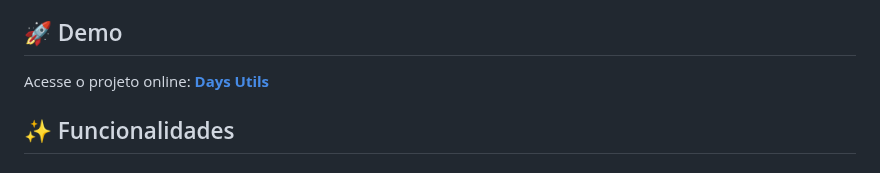
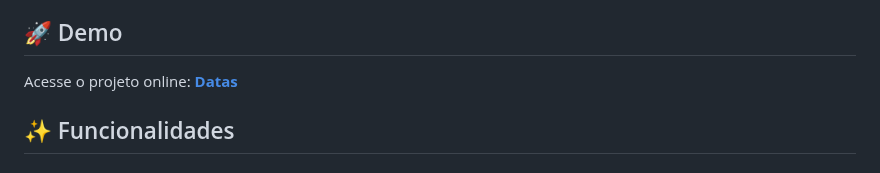
Before and after one commit to dwildt/datas, a Markdown page: README.md, the part around the change. Rendered like a GitHub page.

Commit message:
ainda tinha ref para Days Utils. Trocado para Datas

```diff
--- a/README.md
+++ b/README.md
@@ -4,7 +4,7 @@ Projeto JavaScript vanilla com utilitários para manipulação de datas, desenvo
 
 ## 🚀 Demo
 
-Acesse o projeto online: **[Days Utils](https://dwildt.github.io/datas)**
+Acesse o projeto online: **[Datas](https://dwildt.github.io/datas)**
 
 ## ✨ Funcionalidades
 
```
